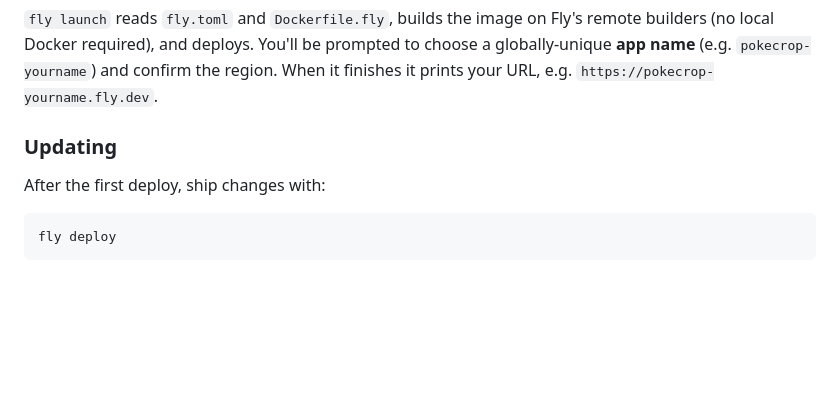
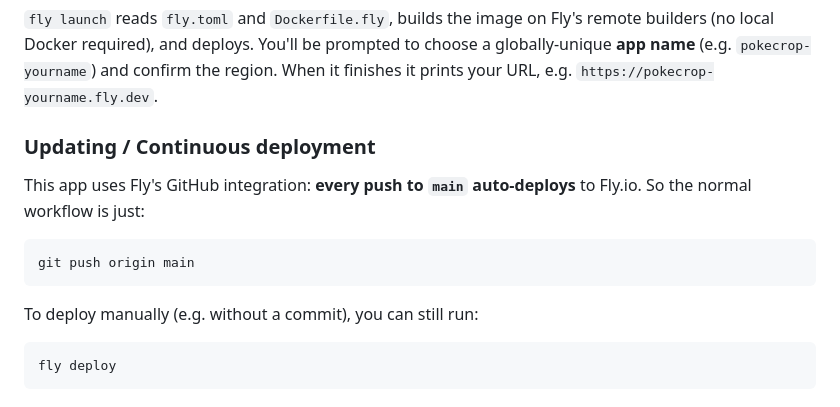
Before and after one commit to benravetta/PokeCrop, a Markdown page: README.md, the part around the change. Drawn GitHub-style; blank space fills up the shorter version.

Commit message:
docs: document Fly auto-deploy on push to main
Co-authored-by: Cursor <cursoragent@cursor.com>

````diff
--- a/README.md
+++ b/README.md
@@ -154,9 +154,16 @@ remote builders (no local Docker required), and deploys. You'll be prompted to
 choose a globally-unique **app name** (e.g. `pokecrop-yourname`) and confirm the
 region. When it finishes it prints your URL, e.g. `https://pokecrop-yourname.fly.dev`.
 
-### Updating
+### Updating / Continuous deployment
 
-After the first deploy, ship changes with:
+This app uses Fly's GitHub integration: **every push to `main` auto-deploys**
+to Fly.io. So the normal workflow is just:
+
+```bash
+git push origin main
+```
+
+To deploy manually (e.g. without a commit), you can still run:
 
 ```bash
 fly deploy
````
